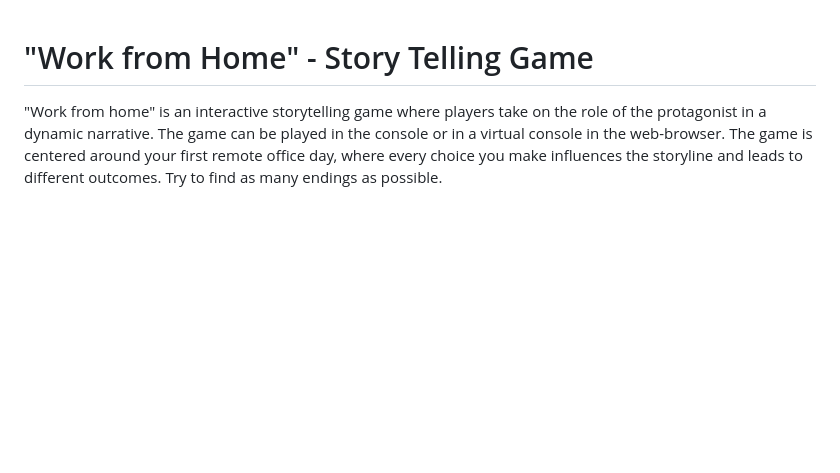
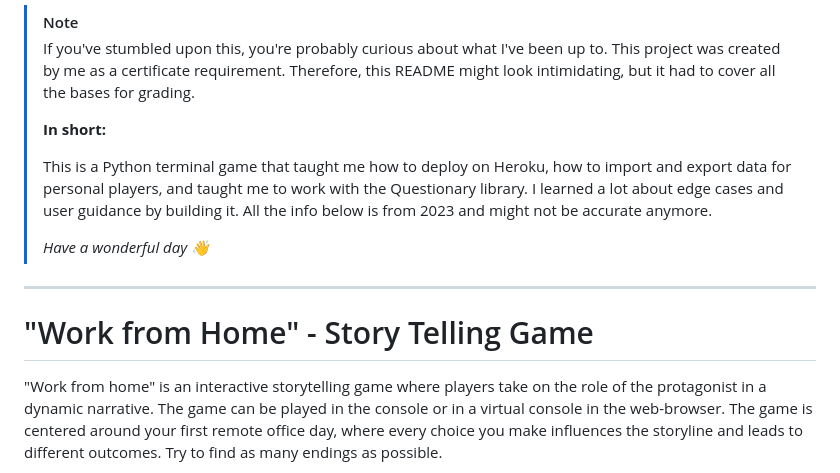
Before and after one commit to DasUnicorn/pizza-calculator, a Markdown page: README.md, the part around the change. Rendered like a GitHub page; blank space fills up the shorter version.

Commit message:
Update README.md, add note

```diff
--- a/README.md
+++ b/README.md
@@ -1,3 +1,14 @@
+> [!NOTE]
+> If you've stumbled upon this, you're probably curious about what I've been up to. This project was created by me as a certificate requirement. Therefore, this README might look intimidating, but it had to cover all the bases for grading.
+>
+> **In short:**
+>
+> This is a Python terminal game that taught me how to deploy on Heroku, how to import and export data for personal players, and taught me to work with the Questionary library. I learned a lot about edge cases and user guidance by building it.
+> All the info below is from 2023 and might not be accurate anymore.
+>
+> *Have a wonderful day 👋*
+
+--------------------
 # "Work from Home" - Story Telling Game
 "Work from home" is an interactive storytelling game where players take on the role of the protagonist in a dynamic narrative. The game can be played in the console or in a virtual console in the web-browser.
 The game is centered around your first remote office day, where every choice you make influences the storyline and leads to different outcomes. Try to find as many endings as possible.
```
